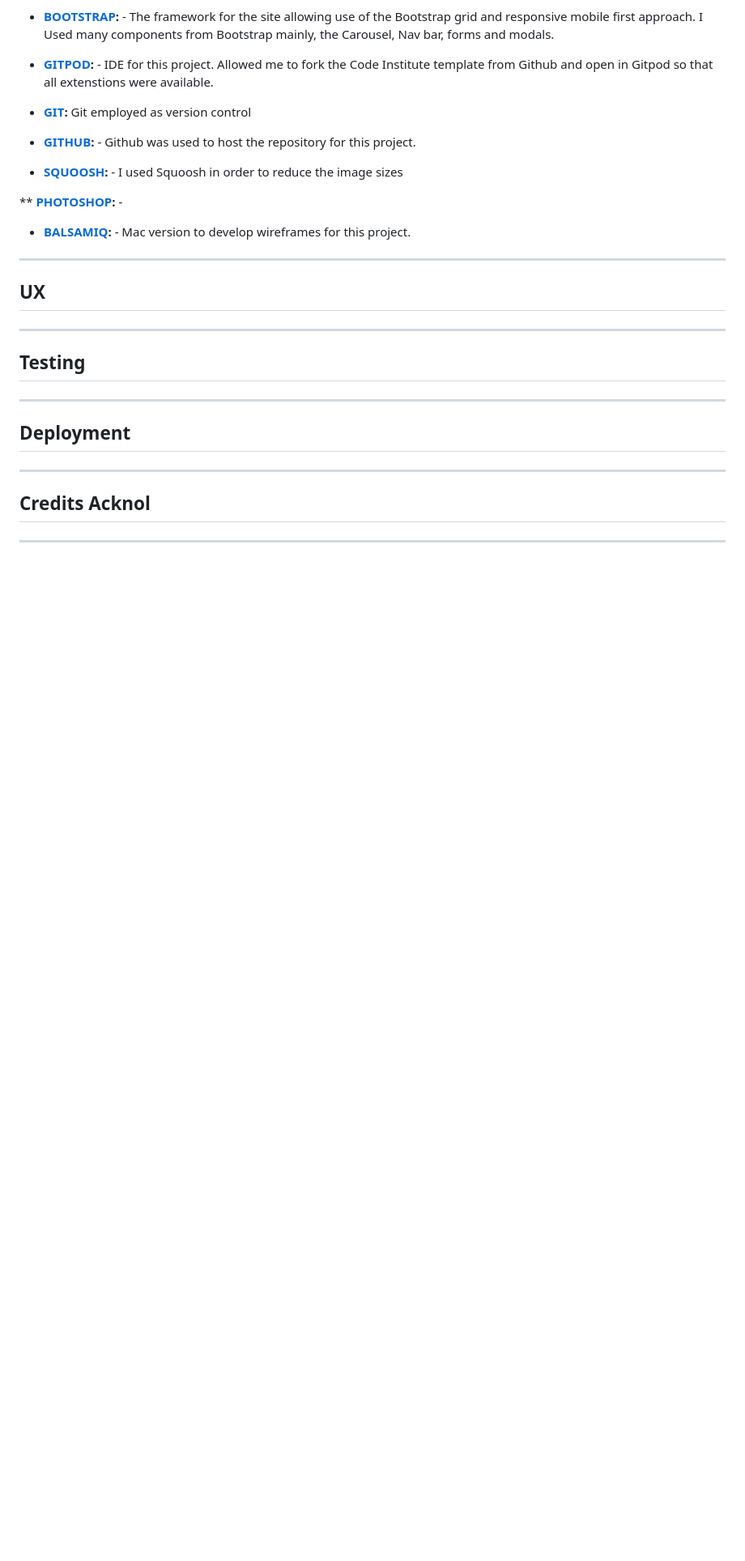
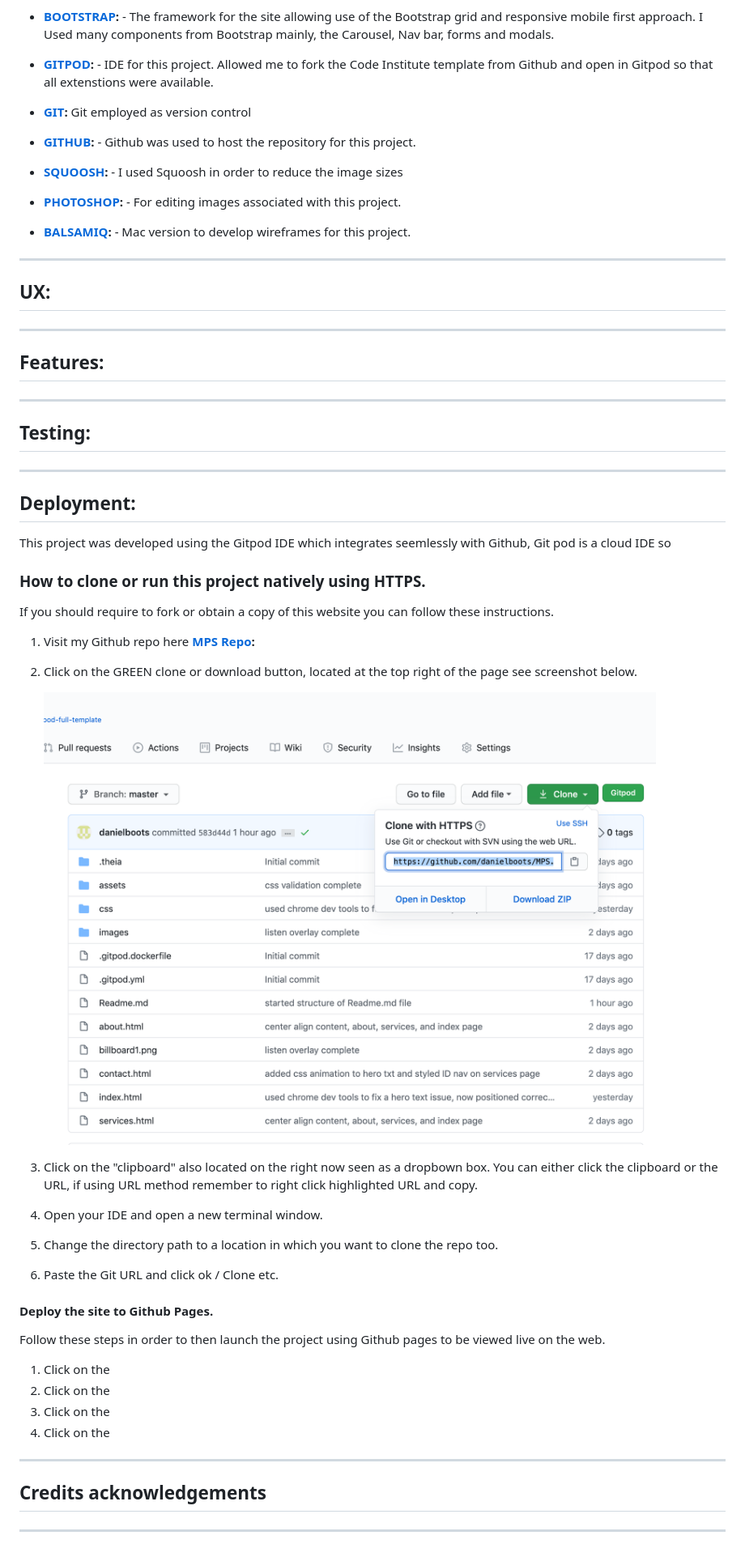
Before and after one commit to danielboots/MPS, a Markdown page: Readme.md, the part around the change printed below. Shown: that part at 81% size. Rendered like a GitHub page; pictures changed too: images/repoclone.png (added); blank space fills up the shorter version.

Commit message:
Readme deployment section added - steps on github pages Structure complete.

```diff
--- a/Readme.md
+++ b/Readme.md
@@ -40,7 +40,7 @@ ___
 
 * **[SQUOOSH](https://squoosh.app/):** - I used Squoosh in order to reduce the image sizes
 
-** **[PHOTOSHOP](https://www.adobe.com/uk/products/photoshop.html):** -
+* **[PHOTOSHOP](https://www.adobe.com/uk/products/photoshop.html):** - For editing images associated with this project.
 
 * **[BALSAMIQ](https://balsamiq.com/):** - Mac version to develop wireframes for this project.
 
@@ -48,18 +48,58 @@ ___
 
 
 
-## **UX**
+## **UX:**
+___
+
+
+## **Features:**
 ___
 
 
 
-## **Testing**
+## **Testing:**
 ___
 
 
-## **Deployment**
+## **Deployment:**
+This project was developed using the Gitpod IDE which integrates seemlessly with Github, Git pod is a cloud IDE so
+
+
+
+### **How to clone or run this project natively using HTTPS.**
+If you should require to fork or obtain a copy of this website you can follow these instructions.
+
+1. Visit my Github repo here **[MPS Repo](https://github.com/danielboots/MPS):**
+1. Click on the GREEN clone or download button, located at the top right of the page see screenshot below.
+
+
+    ![Repo Clone step](/images/repoclone.png)
+
+1. Click on the "clipboard" also located on the right now seen as a dropbown box. You can either click the clipboard or the URL, if using URL method remember to right click highlighted URL and copy.
+1. Open your IDE and open a new terminal window.
+1. Change the directory path to a location in which you want to clone the repo too.
+1. Paste the Git URL and click ok / Clone etc.
+
+
+#### **Deploy the site to Github Pages.**
+Follow these steps in order to then launch the project using Github pages to be viewed live on the web.
+
+1. Click on the
+1. Click on the
+1. Click on the
+1. Click on the
+
+
+
+
+
 ___
 
 
-## **Credits Acknol**
+
+
+
+
+
+## **Credits acknowledgements**
 ___
```
Also changed, not shown: other parts of Readme.md (+3 -3 lines).
